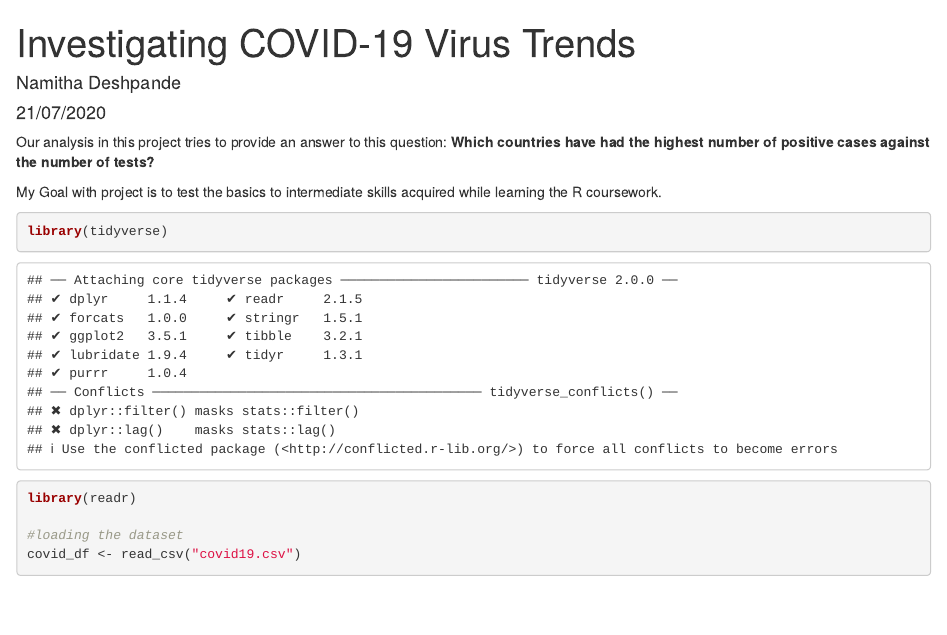
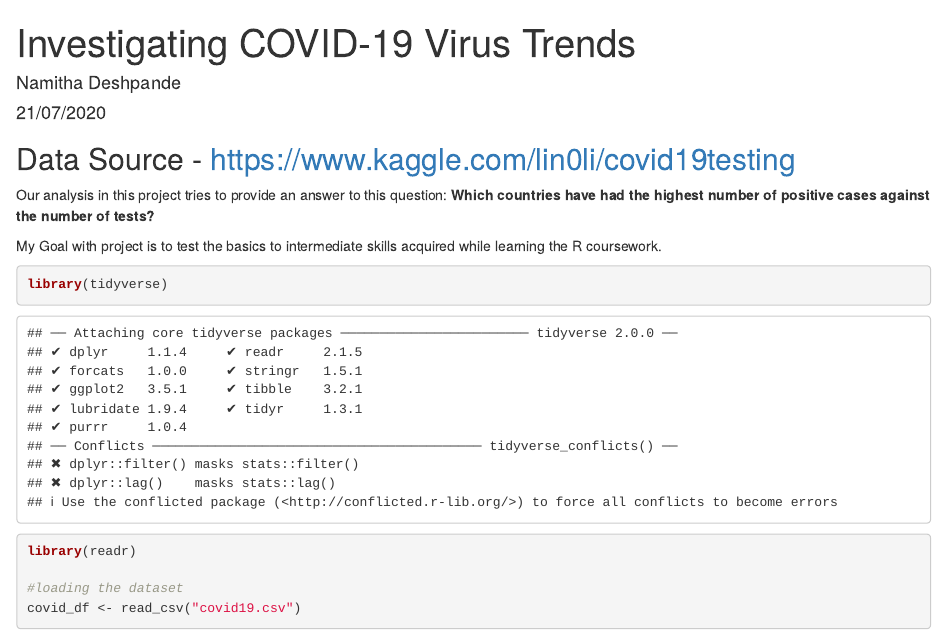
Before and after one commit to namithadeshpande/Data-Analysis-with-R, an R Markdown document (Investigating-COVID-Virus-Trends.Rmd): the page in a window 1100 px wide, from its top. Rendered offline with R 4.5, knitr and Pandoc, with nearby package versions; some code elsewhere in the file could not run offline.

Commit message:
Update Investigating-COVID-Virus-Trends.Rmd

```diff
--- a/Investigating-COVID-Virus-Trends.Rmd
+++ b/Investigating-COVID-Virus-Trends.Rmd
@@ -4,6 +4,8 @@ author: "Namitha Deshpande"
 date: "21/07/2020"
 output: html_document
 ---
+
+## Data Source - https://www.kaggle.com/lin0li/covid19testing
 
 Our analysis in this project tries to provide an answer to this question: **Which countries have had the highest number of positive cases against the number of tests?**
 
```
